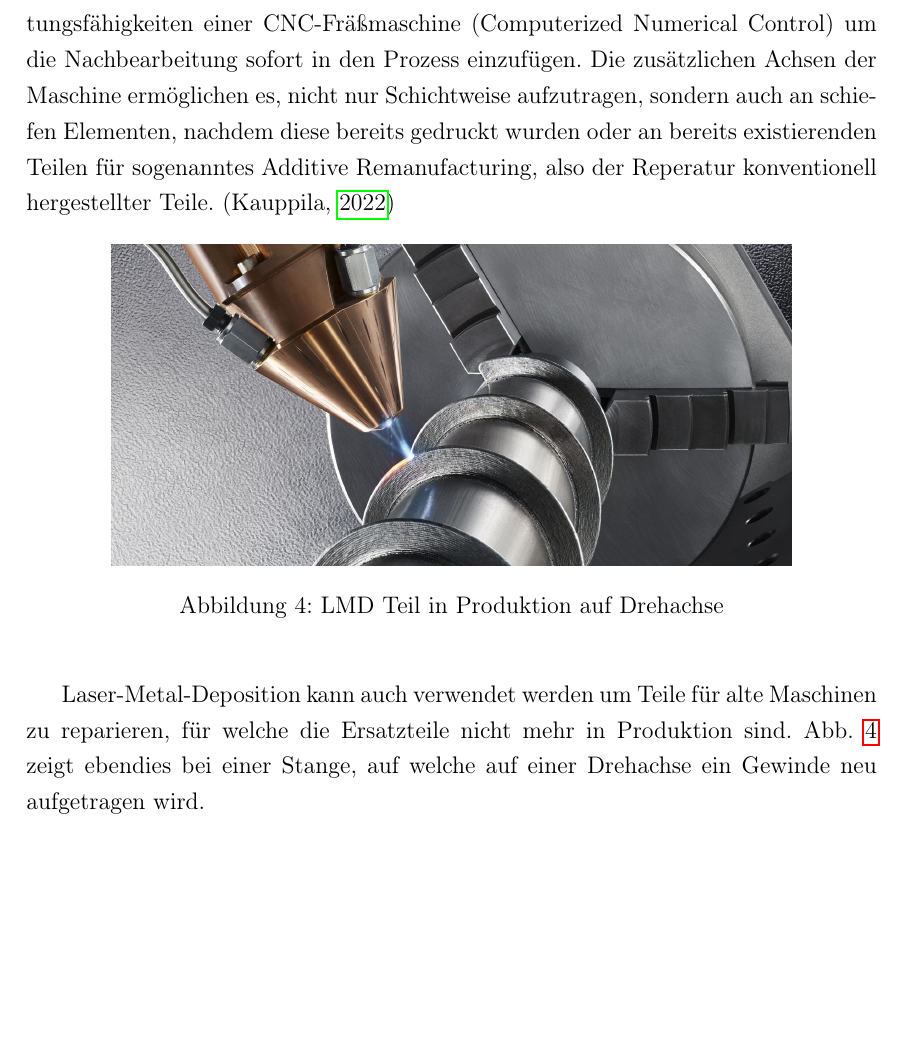
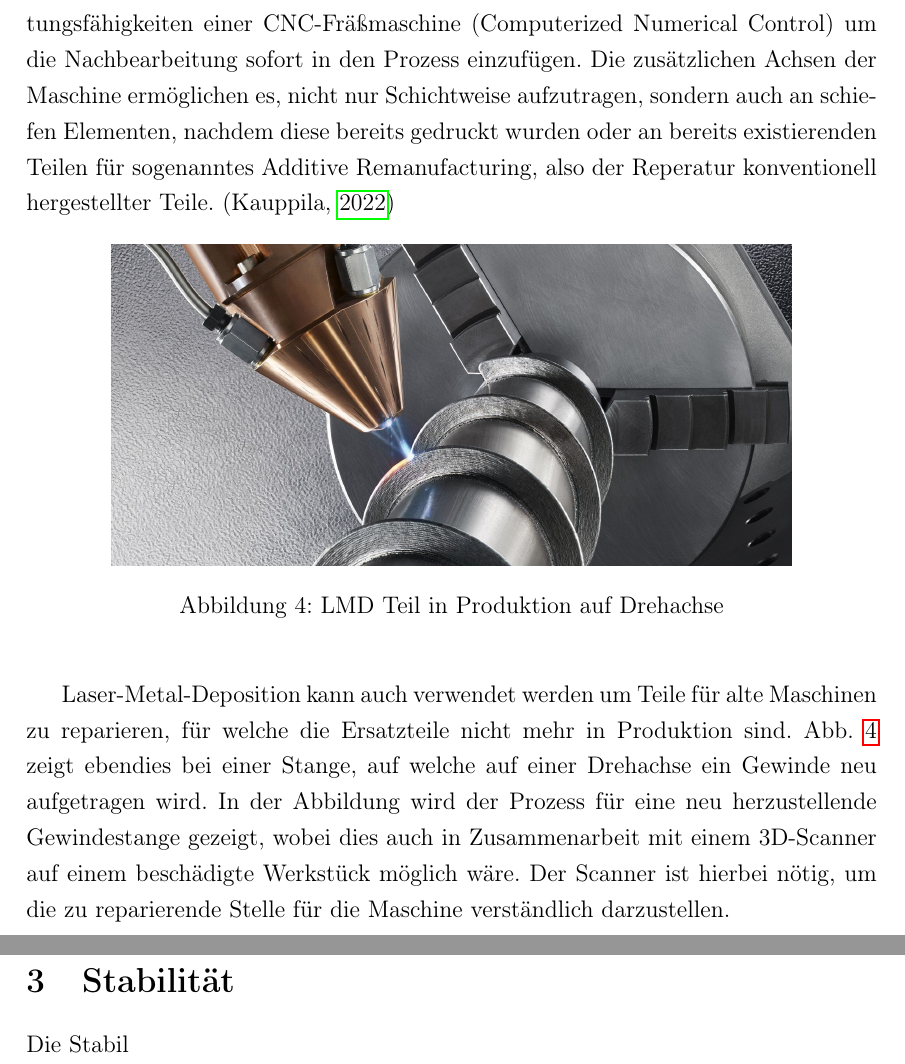
Before and after one commit to simonwoegerb/vwa, a LaTeX document (main.tex, which reads chapters/3.tex, chapters/4.tex): part of page 6 of 8 before the commit and two parts of pages 6 and 7 of 9 after it, the two joined at a grey line, cut so that both start at the same text, the shorter picture padded with empty space. Compiled offline with pdfLaTeX.

Commit message:
added chapter 4

```diff
--- a/chapters/3.tex
+++ b/chapters/3.tex
@@ -28,6 +28,6 @@ Die zusätzlichen Achsen der Maschine ermöglichen es, nicht nur Schichtweise au
 \end{figure}
 
 Laser-Metal-Deposition kann auch verwendet werden um Teile für alte Maschinen zu reparieren, für welche die Ersatzteile nicht mehr in Produktion sind.
-Abb. \ref{img:lmd_part_1} zeigt ebendies bei einer Stange, auf welche auf einer Drehachse ein Gewinde neu aufgetragen wird.
+Abb. \ref{img:lmd_part_1} zeigt ebendies bei einer Stange, auf welche auf einer Drehachse ein Gewinde neu aufgetragen wird. In der Abbildung wird der Prozess für eine neu herzustellende Gewindestange gezeigt, wobei dies auch in Zusammenarbeit mit einem 3D-Scanner auf einem beschädigte Werkstück möglich wäre. Der Scanner ist hierbei nötig, um die zu reparierende Stelle für die Maschine verständlich darzustellen.
 
 \end{document}
--- /dev/null
+++ b/chapters/4.tex
@@ -0,0 +1,6 @@
+%! TEX root = ../main.tex
+\documentclass[../main.tex]{subfiles}
+\begin{document}
+\section{Stabilität}
+Die Stabil
+\end{document}
```
Also changed, not shown: chapters/2.tex (+2 -1 lines), main.tex (+1 -0 lines), 1 other file.
